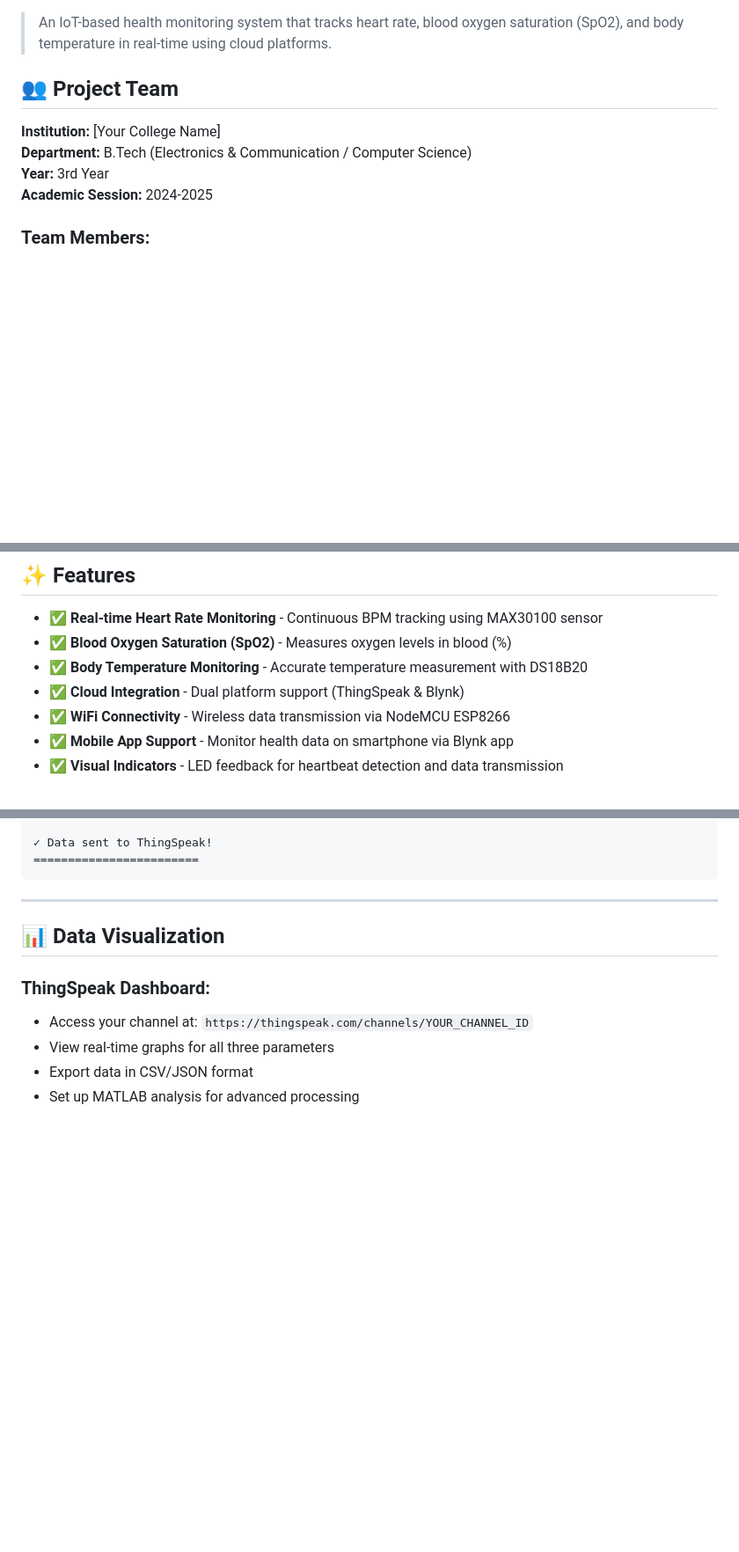
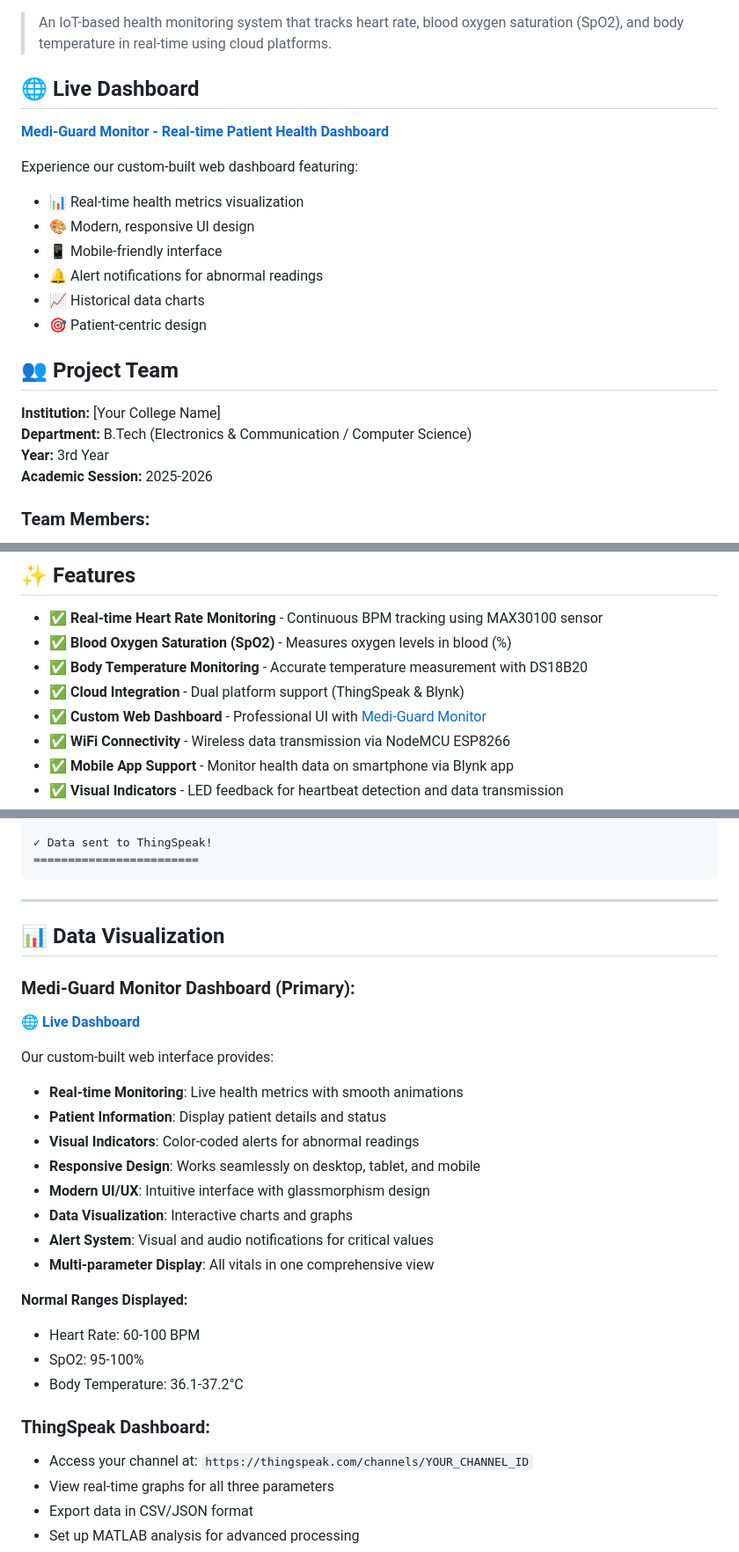
Before and after one commit to mahesh-space/hms, a Markdown page: README.md, 3 parts joined by grey strips. Shown: that part at 88% size. GitHub-like rendering; blank space fills up the shorter version.

Commit message:
Revise README with updated project information
Updated README to reflect changes in project details, team members, and added a live dashboard section.

```diff
--- a/README.md
+++ b/README.md
@@ -6,12 +7,24 @@
 
 > An IoT-based health monitoring system that tracks heart rate, blood oxygen saturation (SpO2), and body temperature in real-time using cloud platforms.
+
+## 🌐 Live Dashboard
+
+**[Medi-Guard Monitor - Real-time Patient Health Dashboard](https://mahesh-space.github.io/hms/)**
+
+Experience our custom-built web dashboard featuring:
+- 📊 Real-time health metrics visualization
+- 🎨 Modern, responsive UI design
+- 📱 Mobile-friendly interface
+- 🔔 Alert notifications for abnormal readings
+- 📈 Historical data charts
+- 🎯 Patient-centric design
 
 ## 👥 Project Team
 
 **Institution:** [Your College Name]
 **Department:** B.Tech (Electronics & Communication / Computer Science)
 **Year:** 3rd Year
-**Academic Session:** 2024-2025
+**Academic Session:** 2025-2026
 
 ### Team Members:
 - **Mahesh Gurjar** - Team Lead & Hardware Integration
@@ -56,6 +69,7 @@ This project implements a real-time health monitoring system using IoT technolog
 - ✅ **Blood Oxygen Saturation (SpO2)** - Measures oxygen levels in blood (%)
 - ✅ **Body Temperature Monitoring** - Accurate temperature measurement with DS18B20
 - ✅ **Cloud Integration** - Dual platform support (ThingSpeak & Blynk)
+- ✅ **Custom Web Dashboard** - Professional UI with [Medi-Guard Monitor](https://mahesh-space.github.io/hms/)
 - ✅ **WiFi Connectivity** - Wireless data transmission via NodeMCU ESP8266
 - ✅ **Mobile App Support** - Monitor health data on smartphone via Blynk app
 - ✅ **Visual Indicators** - LED feedback for heartbeat detection and data transmission
@@ -282,6 +297,24 @@ Heart Rate: 75.2 bpm  |  SpO2: 98 %  |  Body Temp: 36.8 °C
 
 ## 📊 Data Visualization
 
+### Medi-Guard Monitor Dashboard (Primary):
+**🌐 [Live Dashboard](https://mahesh-space.github.io/hms/)**
+
+Our custom-built web interface provides:
+- **Real-time Monitoring**: Live health metrics with smooth animations
+- **Patient Information**: Display patient details and status
+- **Visual Indicators**: Color-coded alerts for abnormal readings
+- **Responsive Design**: Works seamlessly on desktop, tablet, and mobile
+- **Modern UI/UX**: Intuitive interface with glassmorphism design
+- **Data Visualization**: Interactive charts and graphs
+- **Alert System**: Visual and audio notifications for critical values
+- **Multi-parameter Display**: All vitals in one comprehensive view
+
+**Normal Ranges Displayed:**
+- Heart Rate: 60-100 BPM
+- SpO2: 95-100%
+- Body Temperature: 36.1-37.2°C
+
 ### ThingSpeak Dashboard:
 - Access your channel at: `https://thingspeak.com/channels/YOUR_CHANNEL_ID`
 - View real-time graphs for all three parameters
```
Also changed, not shown: other parts of README.md (+14 -4 lines).
